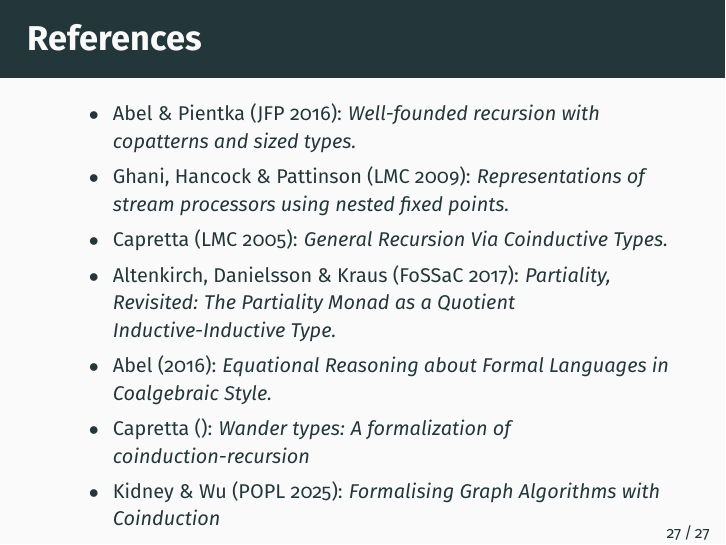
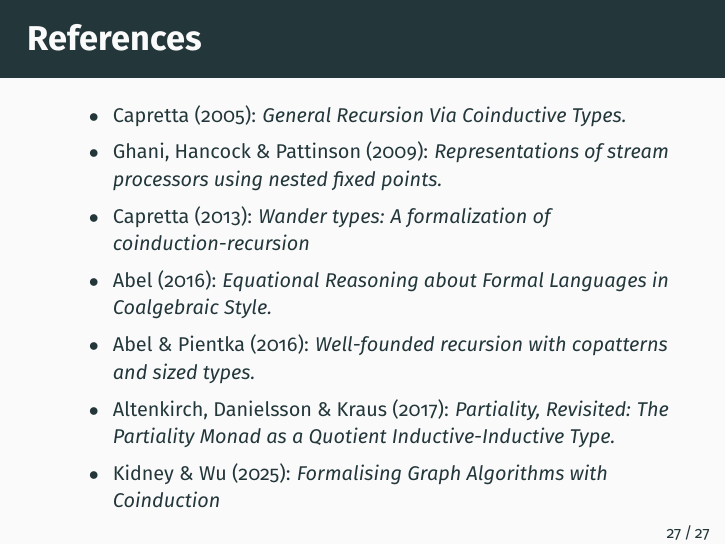
Before and after one commit to jespercockx/dutch-logic-verification-winter-school, LaTeX slides (agda-coinduction/Slides/lec3-slides.lagda.tex): page 33 of 33. The pictures show the PDF file agda-coinduction/Slides/lec3-slides.pdf that the author committed with the source.

Commit message:
Small tweaks to slides for lecture 2 + 3

```diff
--- a/agda-coinduction/Slides/lec3-slides.lagda.tex
+++ b/agda-coinduction/Slides/lec3-slides.lagda.tex
@@ -532,4 +530,6 @@ alternate01 = Zero (λ where .force → One alternate01)
 
 \begin{frame}{References} \footnotesize
 \begin{itemize}
-\item Abel \& Pientka (JFP 2016): \emph{Well-founded recursion with copatterns and sized types.}
+\item Capretta (2005): \emph{General Recursion Via Coinductive Types.}
+\item Ghani, Hancock \& Pattinson (2009): \emph{Representations of stream processors using nested fixed points.}
+\item Capretta (2013): \emph{Wander types: A formalization of coinduction-recursion}
@@ -539,6 +536,7 @@ alternate01 = Zero (λ where .force → One alternate01)
 \item Abel (2016): \emph{Equational Reasoning about Formal Languages in Coalgebraic Style.}
-\item Capretta (): \emph{Wander types: A formalization of coinduction-recursion}
-\item Kidney \& Wu (POPL 2025): \emph{Formalising Graph Algorithms with Coinduction}
+\item Abel \& Pientka (2016): \emph{Well-founded recursion with copatterns and sized types.}
+\item Altenkirch, Danielsson \& Kraus (2017): \emph{Partiality, Revisited: The Partiality Monad as a Quotient Inductive-Inductive Type.}
+\item Kidney \& Wu (2025): \emph{Formalising Graph Algorithms with Coinduction}
 \end{itemize}
 \end{frame}
 
```
Also changed, not shown: agda-coinduction/Slides/lec2-slides.lagda.tex (+8 -8 lines), agda-coinduction/Slides/lec2-slides.pdf, agda-coinduction/Slides/lec3-slides.pdf, agda-coinduction/Slides/lec3-slides.lagda.tex (25 more changed lines).
